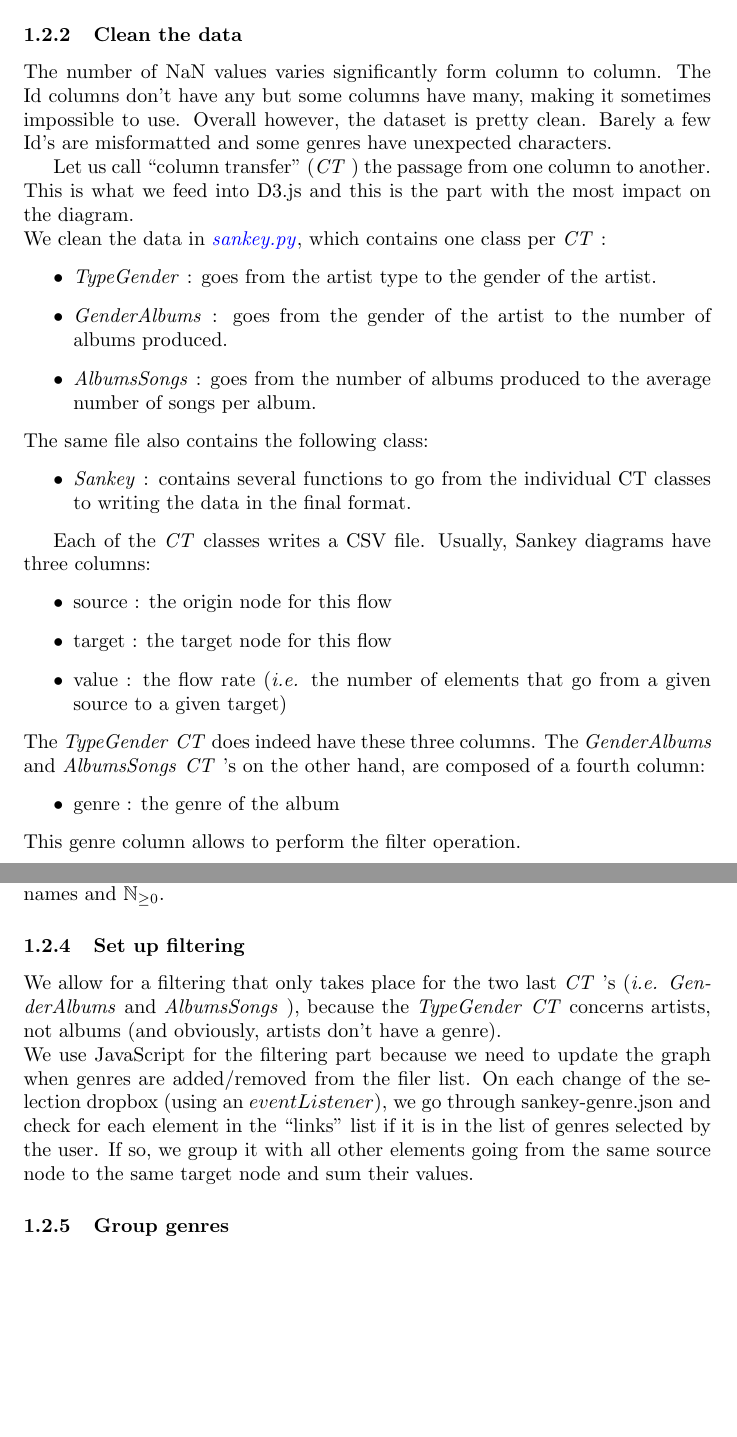
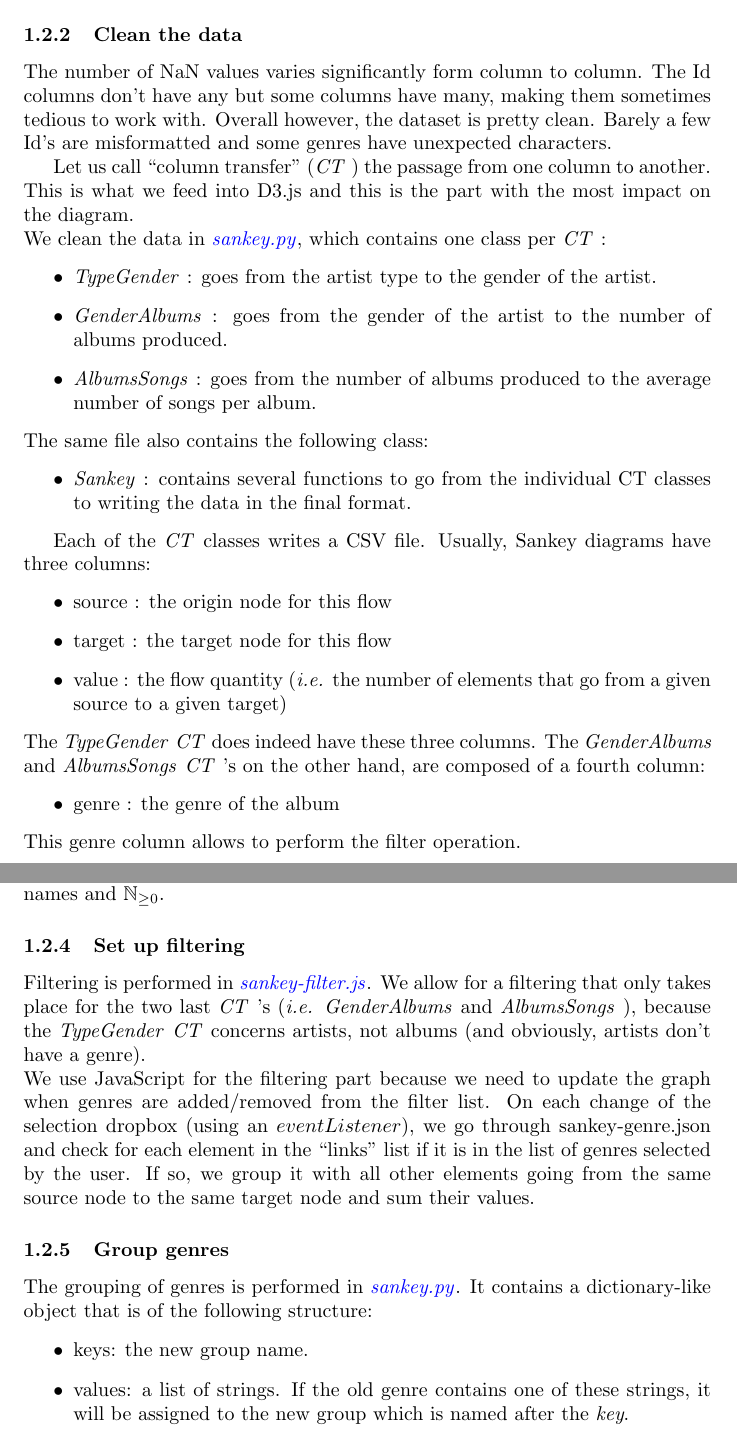
Before and after one commit to jorislimonier/collab-viz, a LaTeX document (joris/personal_report/main.tex): two parts of pages 3 and 4 of 8, joined at a grey line, cut so that both start at the same text, the shorter picture padded with empty space. Compiled offline with pdfLaTeX.

Commit message:
complete report subsection data preprocessing

```diff
--- a/joris/personal_report/main.tex
+++ b/joris/personal_report/main.tex
@@ -83,7 +83,7 @@ We grab the following raw data from the CSV Wasabi datasets that were downloaded
 \end{itemize}
 
 \subsubsection{Clean the data}
-The number of NaN values varies significantly form column to column. The Id columns don't have any but some columns have many, making it sometimes impossible to use.
+The number of NaN values varies significantly form column to column. The Id columns don't have any but some columns have many, making them sometimes tedious to work with.
 Overall however, the dataset is pretty clean. Barely a few Id's are misformatted and some genres have unexpected characters.
 
 Let us call ``column transfer" (\ct) the passage from one column to another. This is what we feed into D3.js and this is the part with the most impact on the diagram. \\
@@ -102,7 +102,7 @@ Each of the \ct classes writes a CSV file. Usually, Sankey diagrams have three c
 \begin{itemize}
     \item source : the origin node for this flow
     \item target : the target node for this flow
-    \item value : the flow rate (\ie the number of elements that go from a given source to a given target)
+    \item value : the flow quantity (\ie the number of elements that go from a given source to a given target)
 \end{itemize}
 The \tg \ct does indeed have these three columns. The \ga and \as \ct's on the other hand, are composed of a fourth column:
 \begin{itemize}
@@ -129,11 +129,17 @@ The \sk class has a \(write\_final\_data\) method that takes the three CSV's and
 where the set of the node indices is simply a bijection between the unique node names and \(\N_{\geq 0}\).
 
 \subsubsection{Set up filtering}
-We allow for a filtering that only takes place for the two last \ct's (\ie \ga and \as), because the \tg \ct concerns artists, not albums (and obviously, artists don't have a genre). \\
-We use JavaScript for the filtering part because we need to update the graph when genres are added/removed from the filer list. On each change of the selection dropbox (using an \(eventListener\)), we go through sankey-genre.json and check for each element in the ``links'' list if it is in the list of genres selected by the user. If so, we group it with all other elements going from the same source node to the same target node and sum their values.
+Filtering is performed in \href{https://github.com/jorislimonier/collab-viz/blob/main/joris/sankey-filter.js}{\textit{sankey-filter.js}}. We allow for a filtering that only takes place for the two last \ct's (\ie \ga and \as), because the \tg \ct concerns artists, not albums (and obviously, artists don't have a genre). \\
+We use JavaScript for the filtering part because we need to update the graph when genres are added/removed from the filter list. On each change of the selection dropbox (using an \(eventListener\)), we go through sankey-genre.json and check for each element in the ``links'' list if it is in the list of genres selected by the user. If so, we group it with all other elements going from the same source node to the same target node and sum their values.
 
- \subsubsection{Group genres}
+\subsubsection{Group genres}
+The grouping of genres is performed in \href{https://github.com/jorislimonier/collab-viz/blob/main/joris/src/sankey.py}{\textit{sankey.py}}. It contains a dictionary-like object that is of the following structure:
+\begin{itemize}
+    \item keys: the new group name.
+    \item values: a list of strings. If the old genre contains one of these strings, it will be assigned to the new group which is named after the \textit{key}.
+\end{itemize}
 
+% \subsection{Data Visualization}
 
 \newpage
 \bibliographystyle{unsrturl}
```
Also changed, not shown: joris/personal_report/main.pdf, joris/personal_report/main.tex (2 more changed lines), 1 other file.
